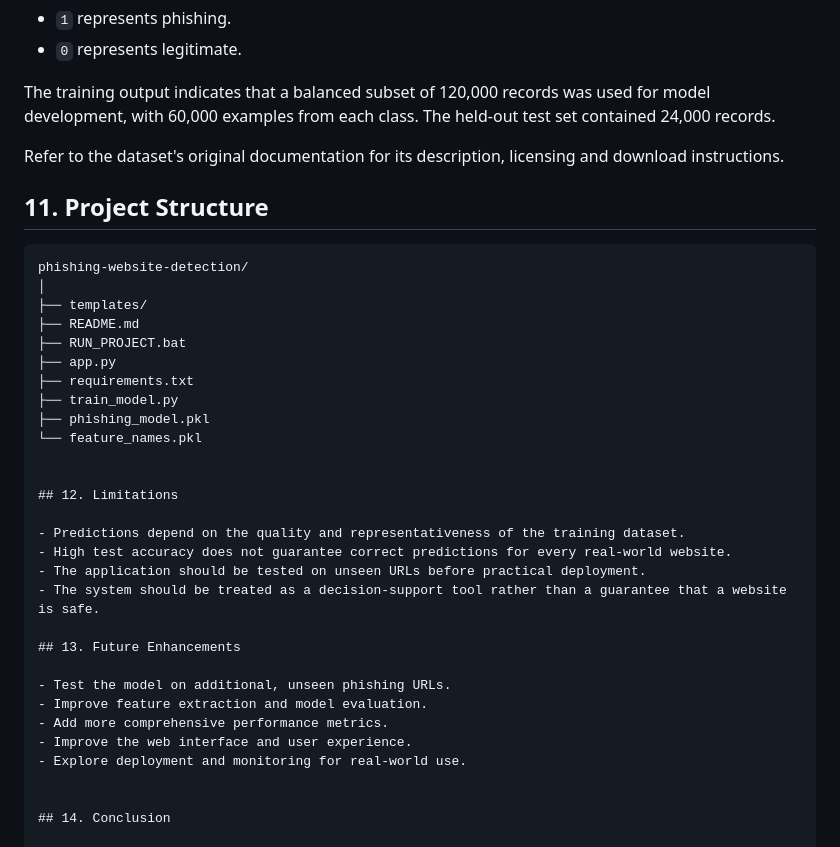
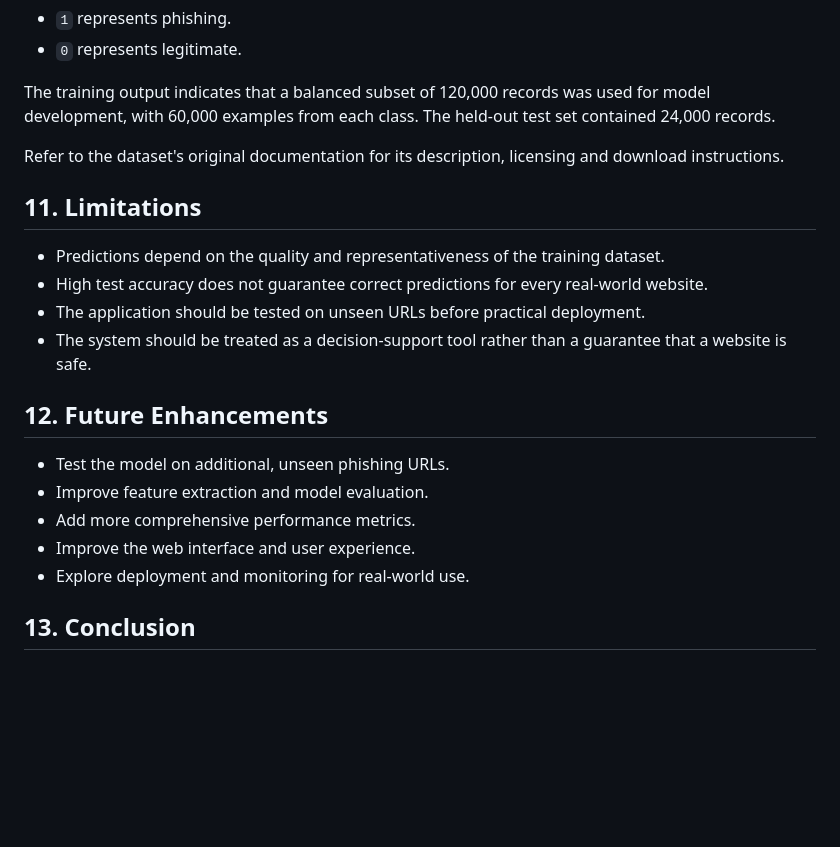
Before and after one commit to Sanjog-999/phishing-website-detection, a Markdown page: README.md, the part around the change. Rendered like a GitHub page; blank space fills up the shorter version.

````diff
--- a/README.md
+++ b/README.md
@@ -125,29 +125,15 @@ The training output indicates that a balanced subset of 120,000 records was used
 
 Refer to the dataset's original documentation for its description, licensing and download instructions.
 
-## 11. Project Structure
 
-```text
-phishing-website-detection/
-│
-├── templates/
-├── README.md
-├── RUN_PROJECT.bat
-├── app.py
-├── requirements.txt
-├── train_model.py
-├── phishing_model.pkl
-└── feature_names.pkl
-
-
-## 12. Limitations
+## 11. Limitations
 
 - Predictions depend on the quality and representativeness of the training dataset.
 - High test accuracy does not guarantee correct predictions for every real-world website.
 - The application should be tested on unseen URLs before practical deployment.
 - The system should be treated as a decision-support tool rather than a guarantee that a website is safe.
 
-## 13. Future Enhancements
+## 12. Future Enhancements
 
 - Test the model on additional, unseen phishing URLs.
 - Improve feature extraction and model evaluation.
@@ -156,6 +142,6 @@ phishing-website-detection/
 - Explore deployment and monitoring for real-world use.
 
 
-## 14. Conclusion
+## 13. Conclusion
 
 This project demonstrates the use of machine learning for phishing website detection. It combines dataset preparation, Random Forest classification, model evaluation and a Flask-based web application in a single workflow. The reported test accuracy of 98.25% provides an initial evaluation result, while further testing and validation can help assess its performance on unseen websites.
````
